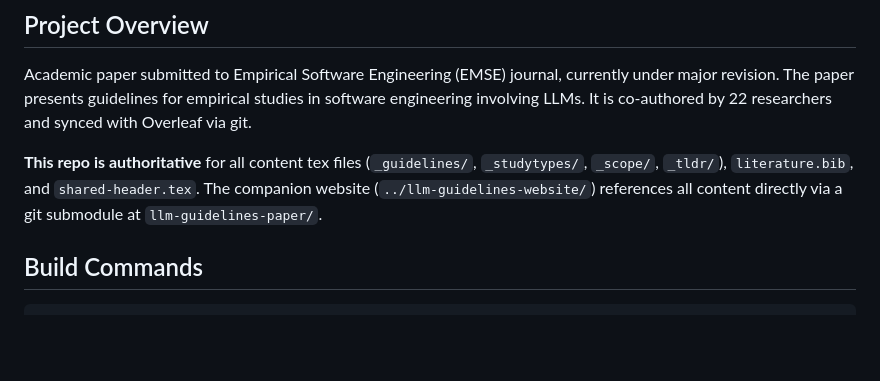
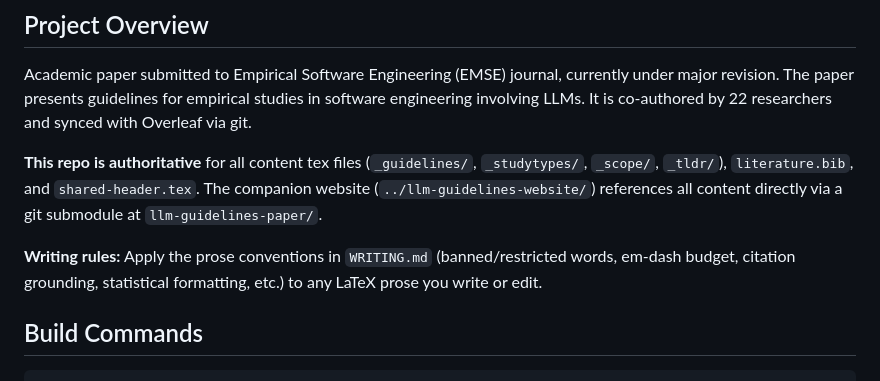
Before and after one commit to se-uhd/llm-guidelines-paper, a Markdown page: CLAUDE.md, the part around the change. GitHub-like rendering; blank space fills up the shorter version.

```diff
--- a/CLAUDE.md
+++ b/CLAUDE.md
@@ -7,6 +7,8 @@ This file provides guidance to Claude Code (claude.ai/code) when working with co
 Academic paper submitted to Empirical Software Engineering (EMSE) journal, currently under major revision. The paper presents guidelines for empirical studies in software engineering involving LLMs. It is co-authored by 22 researchers and synced with Overleaf via git.
 
 **This repo is authoritative** for all content tex files (`_guidelines/`, `_studytypes/`, `_scope/`, `_tldr/`), `literature.bib`, and `shared-header.tex`. The companion website (`../llm-guidelines-website/`) references all content directly via a git submodule at `llm-guidelines-paper/`.
+
+**Writing rules:** Apply the prose conventions in `WRITING.md` (banned/restricted words, em-dash budget, citation grounding, statistical formatting, etc.) to any LaTeX prose you write or edit.
 
 ## Build Commands
 
```
Also changed, not shown: CHANGELOG.md (+1 -1 lines), WRITING.md (added, +220 -0 lines).
